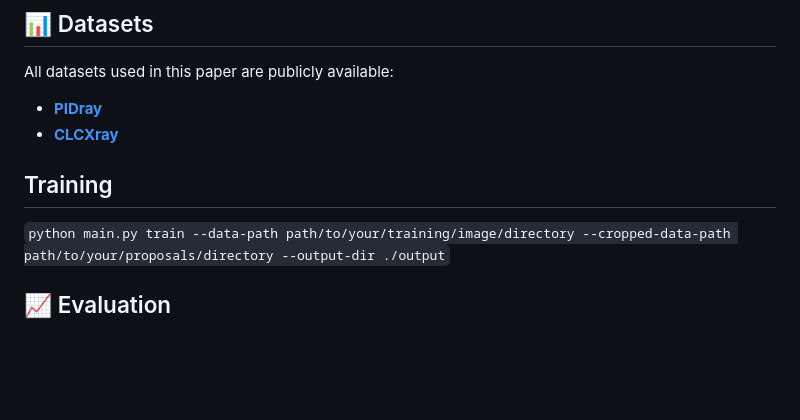
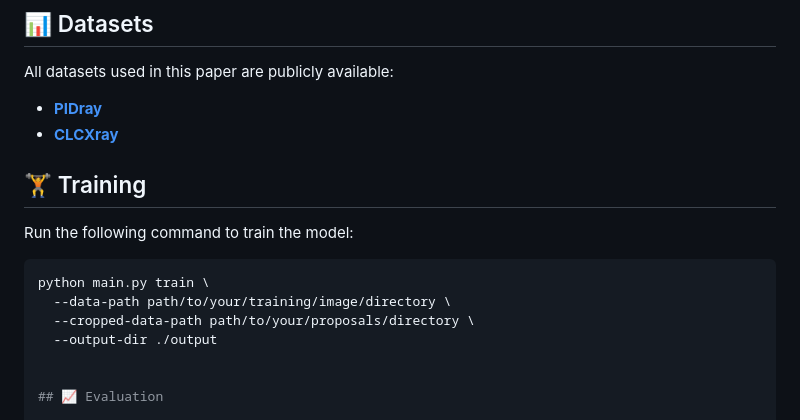
Before and after one commit to yonathan-kiflom/X-SSL, a Markdown page: README.md, the part around the change. GitHub-like rendering; blank space fills up the shorter version.

````diff
--- a/README.md
+++ b/README.md
@@ -50,8 +50,17 @@ All datasets used in this paper are publicly available:
 - **[PIDray](https://github.com/lutao2021/PIDray)**
 - **[CLCXray](https://github.com/GreysonPhoenix/CLCXray)**
 
-## Training
-``` python main.py train --data-path path/to/your/training/image/directory --cropped-data-path path/to/your/proposals/directory --output-dir ./output ```
+
+
+## 🏋️ Training
+
+Run the following command to train the model:
+
+```bash
+python main.py train \
+  --data-path path/to/your/training/image/directory \
+  --cropped-data-path path/to/your/proposals/directory \
+  --output-dir ./output
 
 
 ## 📈 Evaluation
````
